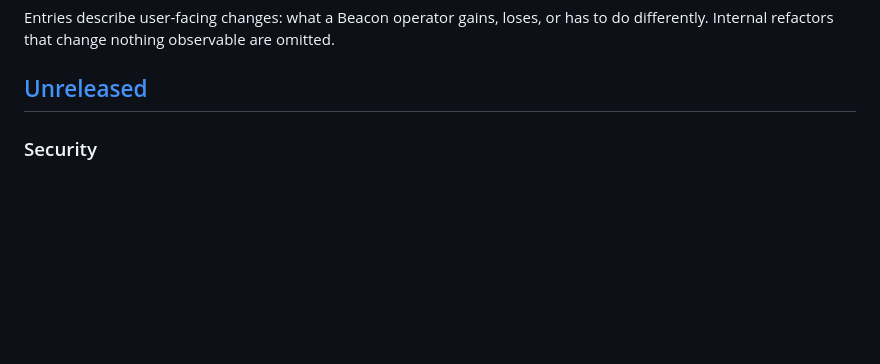
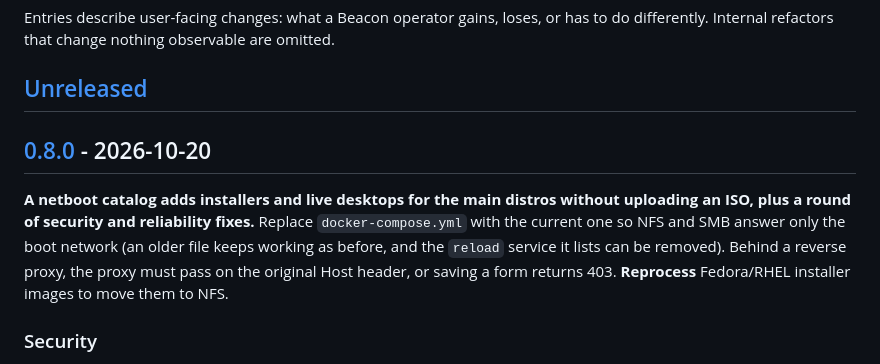
Before and after one commit to acebmxer/beacon_pxe, a Markdown page: CHANGELOG.md, the part around one of its changes. Rendered like a GitHub page; blank space fills up the shorter version.

Commit message:
docs(changelog): cut 0.8.0 release section
Add a 0.8.0 heading dated 2026-10-20 with a summary covering the
netboot catalog, upgrade notes (updated docker-compose.yml, Host header
passthrough behind reverse proxies, reprocessing Fedora/RHEL installer
images), and point the Unreleased compare link at v0.8.0. Add the
0.8.0 compare link against v0.7.2.

```diff
--- a/CHANGELOG.md
+++ b/CHANGELOG.md
@@ -9,6 +9,16 @@ Entries describe user-facing changes: what a Beacon operator gains, loses, or ha
 to do differently. Internal refactors that change nothing observable are omitted.
 
 ## [Unreleased]
+
+## [0.8.0] - 2026-10-20
+
+**A netboot catalog adds installers and live desktops for the main distros
+without uploading an ISO, plus a round of security and reliability fixes.**
+Replace `docker-compose.yml` with the current one so NFS and SMB answer only
+the boot network (an older file keeps working as before, and the `reload`
+service it lists can be removed). Behind a reverse proxy, the proxy must pass
+on the original Host header, or saving a form returns 403. **Reprocess**
+Fedora/RHEL installer images to move them to NFS.
 
 ### Security
 
```
Also changed, not shown: other parts of CHANGELOG.md (+2 -1 lines).
